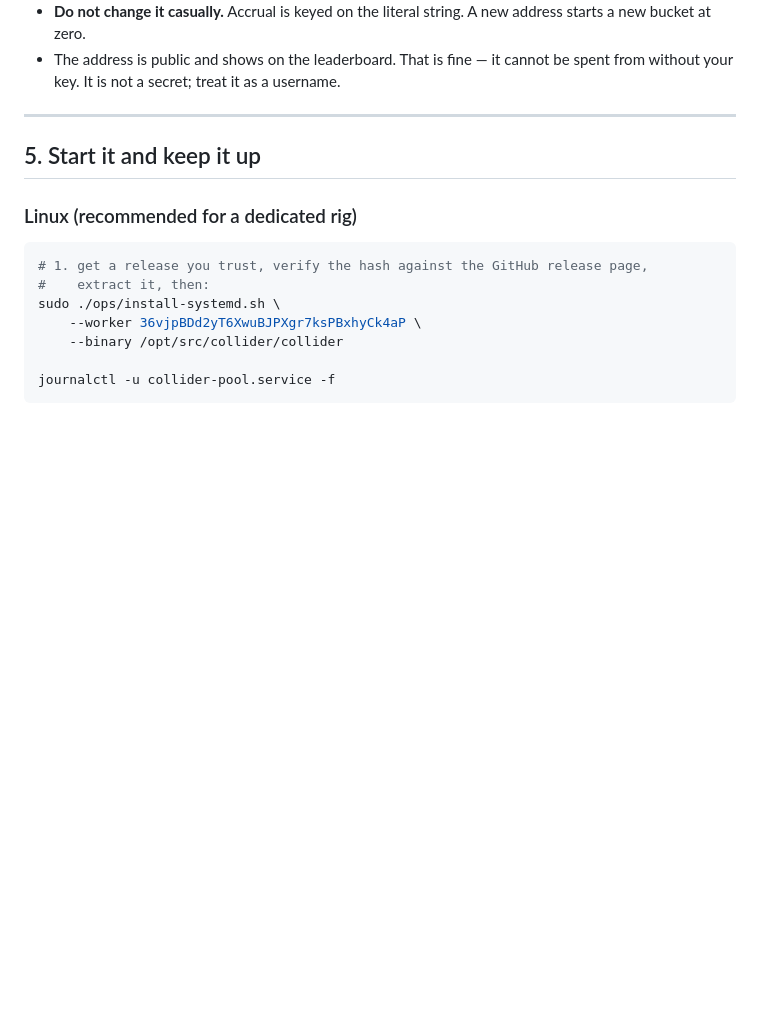
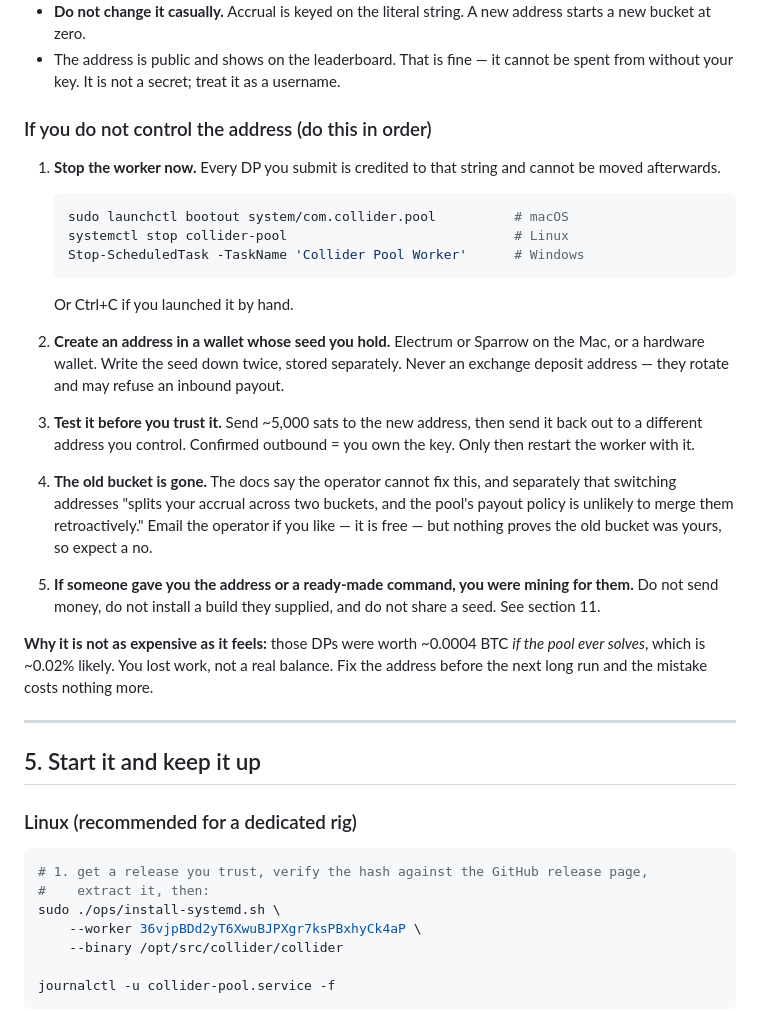
Before and after one commit to Phillipjr9/realwalletscanner, a Markdown page: ops/HUNT-OPS.md, the part around the change. Rendered like a GitHub page; blank space fills up the shorter version.

Commit message:
Document the stranded-bucket case: stop, re-key, test
Adds the ordered recovery path for a worker address you cannot spend from:
stop the client first (DPs cannot be reassigned), create a self-custodied
address, prove it with a spend round-trip, then restart. Notes that the
operator cannot merge buckets per docs/POOL.md, and that the loss is work
rather than balance given the pool's expected value.

Co-authored-by: arena-agent <297053741+arena-agent@users.noreply.github.com>

````diff
--- a/ops/HUNT-OPS.md
+++ b/ops/HUNT-OPS.md
@@ -140,6 +140,41 @@ Also:
   address starts a new bucket at zero.
 - The address is public and shows on the leaderboard. That is fine — it cannot
   be spent from without your key. It is not a secret; treat it as a username.
+
+### If you do not control the address (do this in order)
+
+1. **Stop the worker now.** Every DP you submit is credited to that string and
+   cannot be moved afterwards.
+   ```bash
+   sudo launchctl bootout system/com.collider.pool          # macOS
+   systemctl stop collider-pool                             # Linux
+   Stop-ScheduledTask -TaskName 'Collider Pool Worker'      # Windows
+   ```
+   Or Ctrl+C if you launched it by hand.
+
+2. **Create an address in a wallet whose seed you hold.** Electrum or Sparrow on
+   the Mac, or a hardware wallet. Write the seed down twice, stored separately.
+   Never an exchange deposit address — they rotate and may refuse an inbound
+   payout.
+
+3. **Test it before you trust it.** Send ~5,000 sats to the new address, then
+   send it back out to a different address you control. Confirmed outbound = you
+   own the key. Only then restart the worker with it.
+
+4. **The old bucket is gone.** The docs say the operator cannot fix this, and
+   separately that switching addresses "splits your accrual across two buckets,
+   and the pool's payout policy is unlikely to merge them retroactively." Email
+   the operator if you like — it is free — but nothing proves the old bucket was
+   yours, so expect a no.
+
+5. **If someone gave you the address or a ready-made command, you were mining
+   for them.** Do not send money, do not install a build they supplied, and do
+   not share a seed. See section 11.
+
+**Why it is not as expensive as it feels:** those DPs were worth ~0.0004 BTC
+*if the pool ever solves*, which is ~0.02% likely. You lost work, not a real
+balance. Fix the address before the next long run and the mistake costs nothing
+more.
 
 ---
 
````
